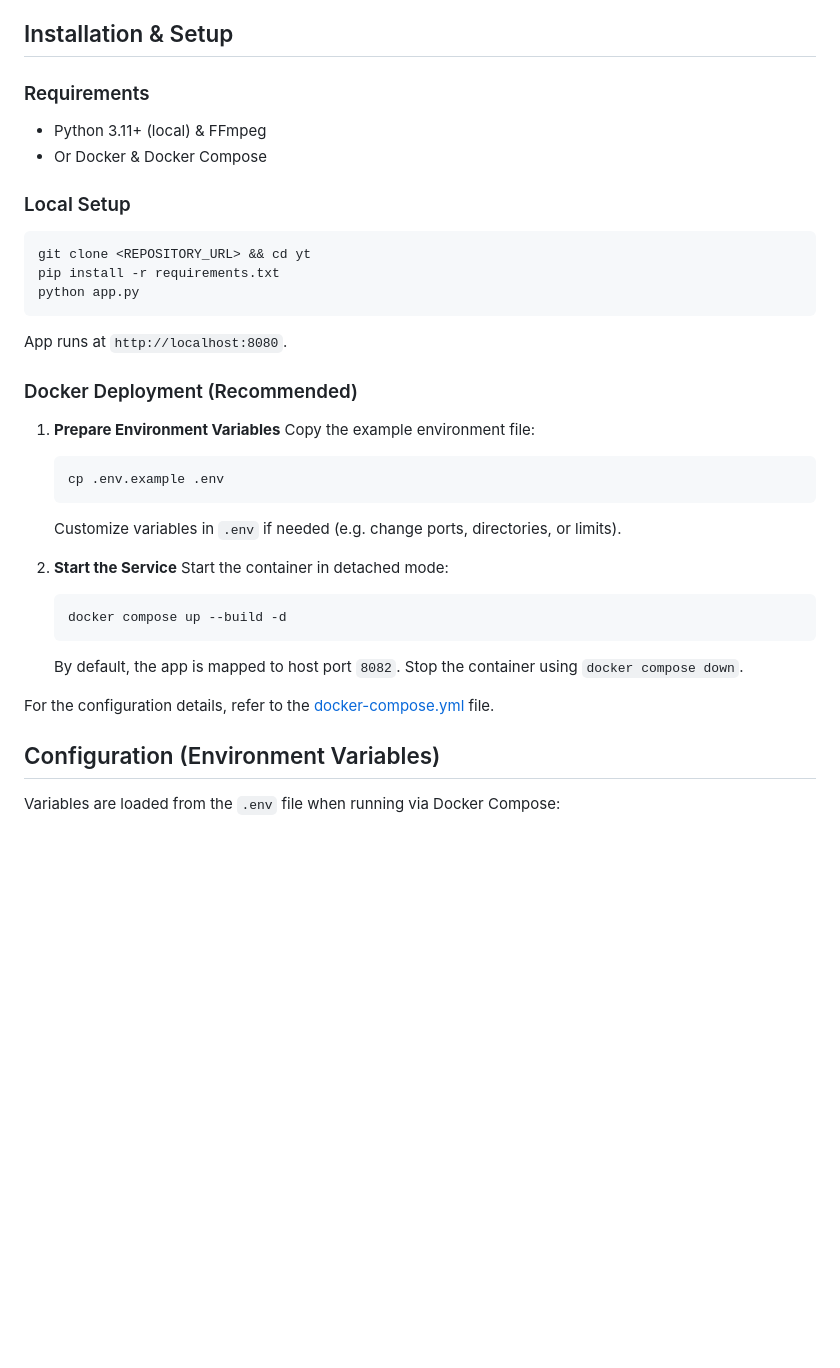
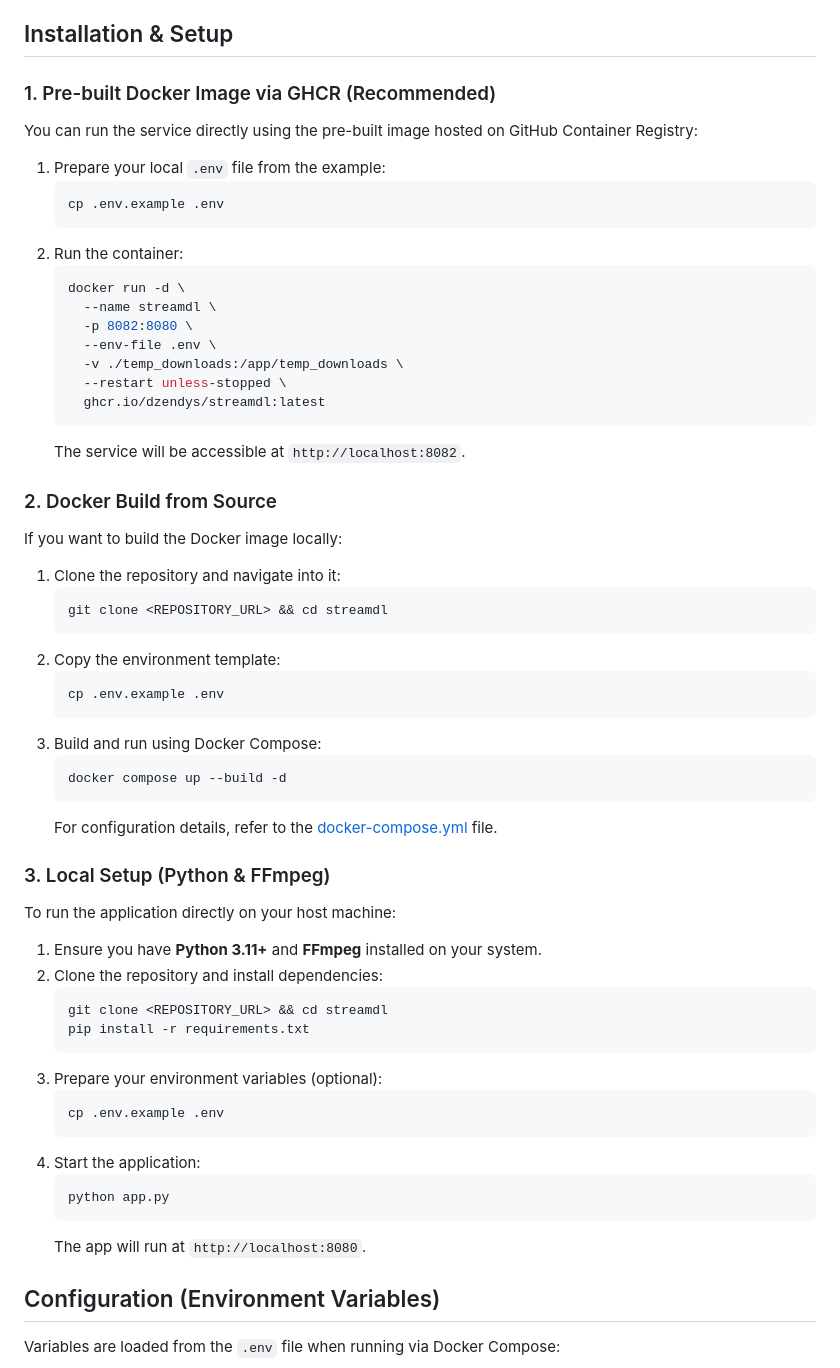
Before and after one commit to Dzendys/streamdl, a Markdown page: README.md, the part around the change. GitHub-like rendering; blank space fills up the shorter version.

Commit message:
docs: reorder setup options to prioritize GHCR, docker build, and local run

````diff
--- a/README.md
+++ b/README.md
@@ -15,35 +15,63 @@ StreamDL is a web service that downloads, transcodes (MP3), and merges (MP4) vid
 
 ## Installation & Setup
 
-### Requirements
-- Python 3.11+ (local) & FFmpeg
-- Or Docker & Docker Compose
+### 1. Pre-built Docker Image via GHCR (Recommended)
 
-### Local Setup
-```bash
-git clone <REPOSITORY_URL> && cd yt
-pip install -r requirements.txt
-python app.py
-```
-App runs at `http://localhost:8080`.
+You can run the service directly using the pre-built image hosted on GitHub Container Registry:
 
-### Docker Deployment (Recommended)
-
-1. **Prepare Environment Variables**
-   Copy the example environment file:
+1. Prepare your local `.env` file from the example:
    ```bash
    cp .env.example .env
    ```
-   Customize variables in `.env` if needed (e.g. change ports, directories, or limits).
+2. Run the container:
+   ```bash
+   docker run -d \
+     --name streamdl \
+     -p 8082:8080 \
+     --env-file .env \
+     -v ./temp_downloads:/app/temp_downloads \
+     --restart unless-stopped \
+     ghcr.io/dzendys/streamdl:latest
+   ```
+   The service will be accessible at `http://localhost:8082`.
 
-2. **Start the Service**
-   Start the container in detached mode:
+### 2. Docker Build from Source
+
+If you want to build the Docker image locally:
+
+1. Clone the repository and navigate into it:
+   ```bash
+   git clone <REPOSITORY_URL> && cd streamdl
+   ```
+2. Copy the environment template:
+   ```bash
+   cp .env.example .env
+   ```
+3. Build and run using Docker Compose:
    ```bash
    docker compose up --build -d
    ```
-   By default, the app is mapped to host port `8082`. Stop the container using `docker compose down`.
+   For configuration details, refer to the [docker-compose.yml](docker-compose.yml) file.
 
-For the configuration details, refer to the [docker-compose.yml](docker-compose.yml) file.
+### 3. Local Setup (Python & FFmpeg)
+
+To run the application directly on your host machine:
+
+1. Ensure you have **Python 3.11+** and **FFmpeg** installed on your system.
+2. Clone the repository and install dependencies:
+   ```bash
+   git clone <REPOSITORY_URL> && cd streamdl
+   pip install -r requirements.txt
+   ```
+3. Prepare your environment variables (optional):
+   ```bash
+   cp .env.example .env
+   ```
+4. Start the application:
+   ```bash
+   python app.py
+   ```
+   The app will run at `http://localhost:8080`.
 
 
 ## Configuration (Environment Variables)
````
